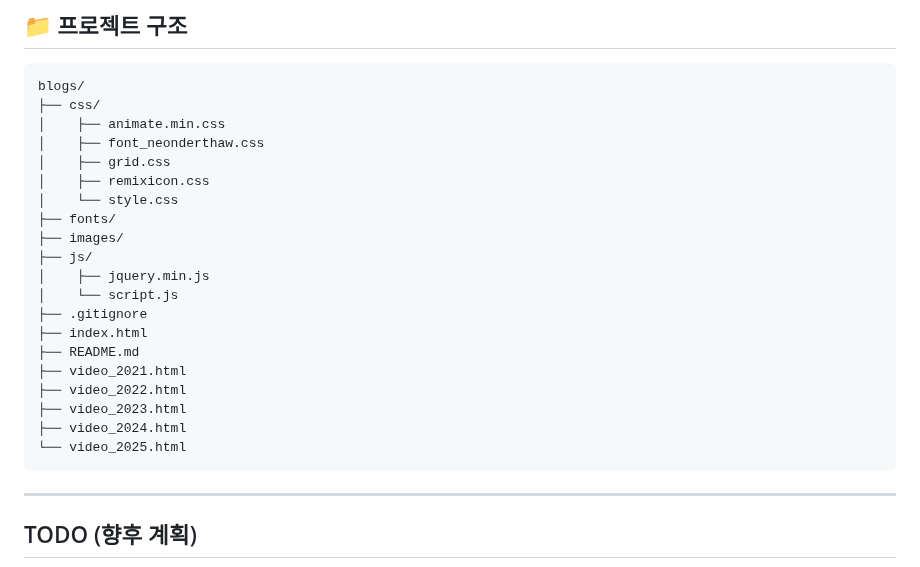
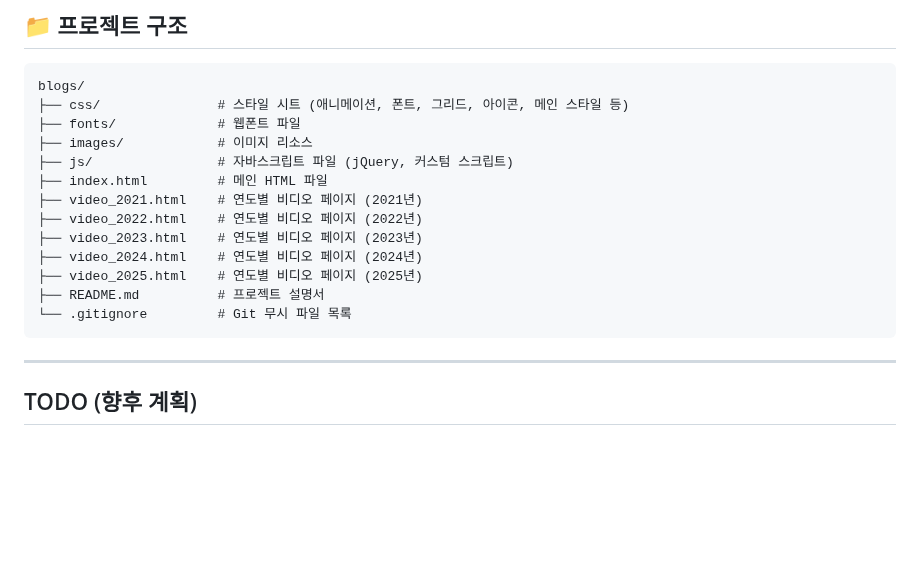
Before and after one commit to ca1yp2/blogs, a Markdown page: README.md, the part around the change. Rendered like a GitHub page; blank space fills up the shorter version.

````diff
--- a/README.md
+++ b/README.md
@@ -31,25 +31,18 @@
 
 ```
 blogs/
-├── css/
-│    ├── animate.min.css
-│    ├── font_neonderthaw.css
-│    ├── grid.css
-│    ├── remixicon.css
-│    └── style.css
-├── fonts/
-├── images/
-├── js/
-│    ├── jquery.min.js
-│    └── script.js
-├── .gitignore
-├── index.html
-├── README.md
-├── video_2021.html
-├── video_2022.html
-├── video_2023.html
-├── video_2024.html
-└── video_2025.html
+├── css/               # 스타일 시트 (애니메이션, 폰트, 그리드, 아이콘, 메인 스타일 등)
+├── fonts/             # 웹폰트 파일
+├── images/            # 이미지 리소스
+├── js/                # 자바스크립트 파일 (jQuery, 커스텀 스크립트)
+├── index.html         # 메인 HTML 파일
+├── video_2021.html    # 연도별 비디오 페이지 (2021년)
+├── video_2022.html    # 연도별 비디오 페이지 (2022년)
+├── video_2023.html    # 연도별 비디오 페이지 (2023년)
+├── video_2024.html    # 연도별 비디오 페이지 (2024년)
+├── video_2025.html    # 연도별 비디오 페이지 (2025년)
+├── README.md          # 프로젝트 설명서
+└── .gitignore         # Git 무시 파일 목록
 ```
 
 ---
````
